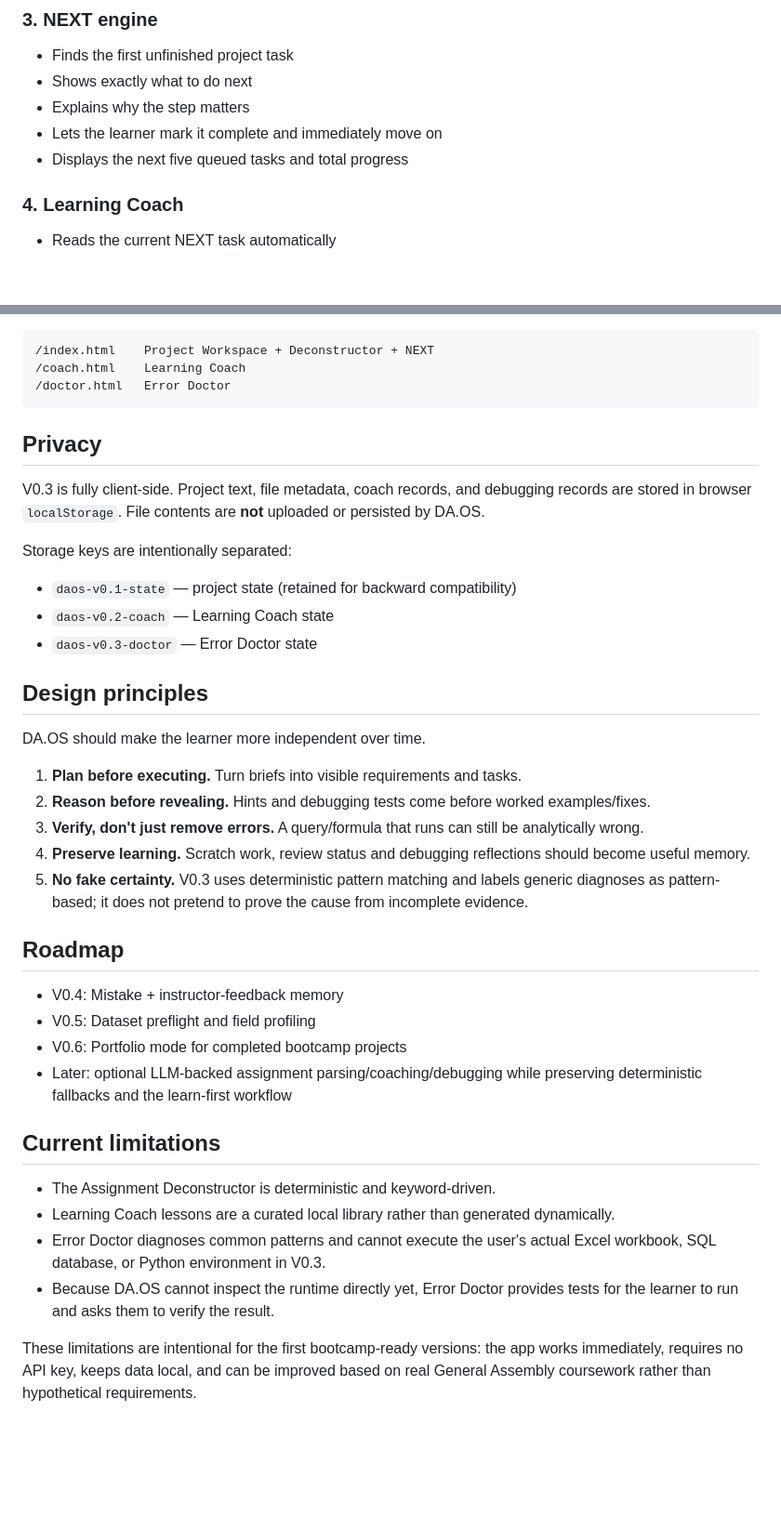
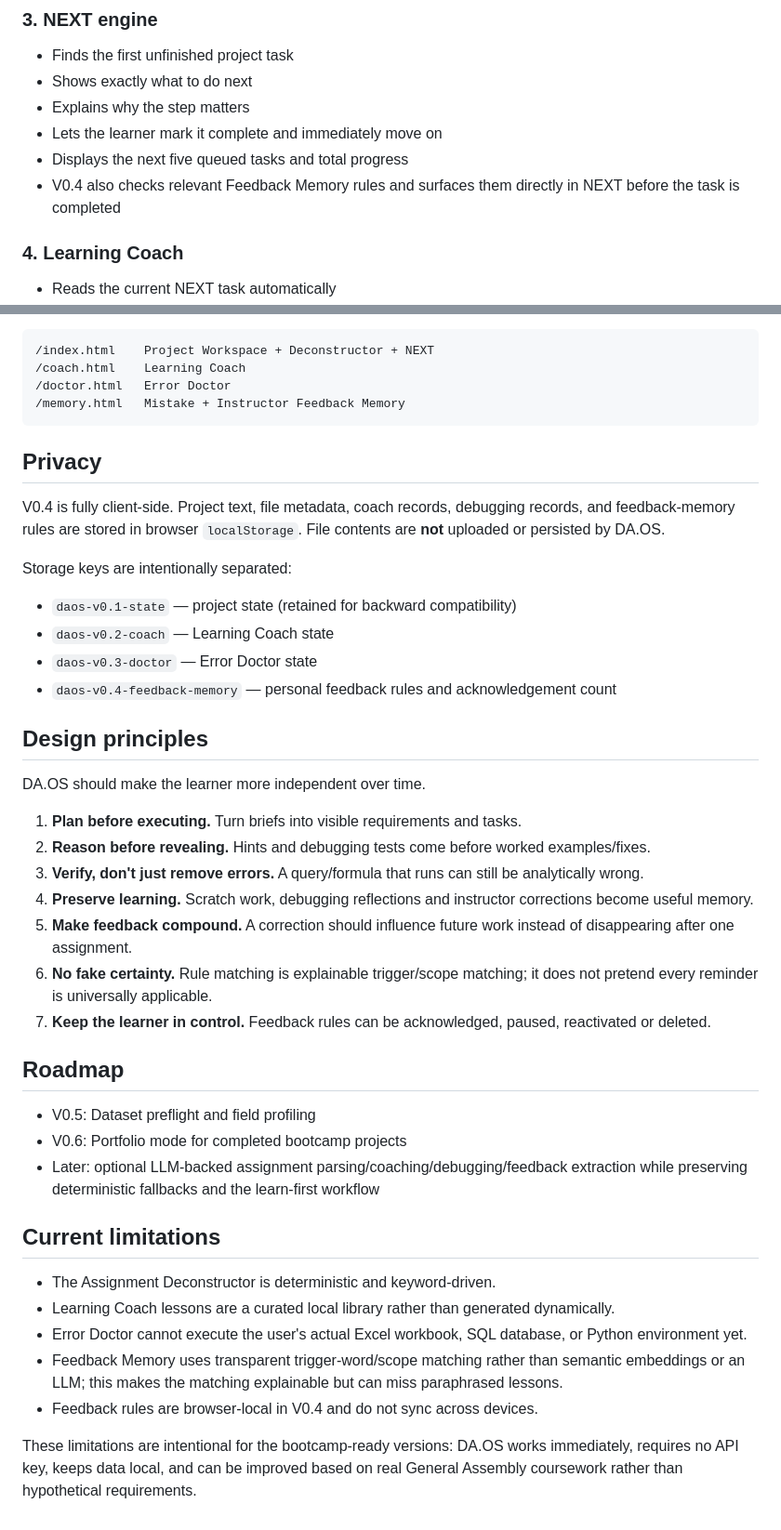
Before and after one commit to hasan-rajab/tabulaai, a Markdown page: da-os/README.md, 2 parts joined by grey strips. Shown at 93% size. Rendered like a GitHub page; blank space fills up the shorter version.

````diff
--- a/da-os/README.md
+++ b/da-os/README.md
@@ -24,6 +24,7 @@ DA.OS is a lightweight personal operating system for an intensive data-analytics
 - Explains why the step matters
 - Lets the learner mark it complete and immediately move on
 - Displays the next five queued tasks and total progress
+- V0.4 also checks relevant Feedback Memory rules and surfaces them directly in NEXT before the task is completed
 
 ### 4. Learning Coach
 - Reads the current NEXT task automatically
@@ -93,17 +125,19 @@ Main pages:
 /index.html    Project Workspace + Deconstructor + NEXT
 /coach.html    Learning Coach
 /doctor.html   Error Doctor
+/memory.html   Mistake + Instructor Feedback Memory
 ```
 
 ## Privacy
 
-V0.3 is fully client-side. Project text, file metadata, coach records, and debugging records are stored in browser `localStorage`. File contents are **not** uploaded or persisted by DA.OS.
+V0.4 is fully client-side. Project text, file metadata, coach records, debugging records, and feedback-memory rules are stored in browser `localStorage`. File contents are **not** uploaded or persisted by DA.OS.
 
 Storage keys are intentionally separated:
 
 - `daos-v0.1-state` — project state (retained for backward compatibility)
 - `daos-v0.2-coach` — Learning Coach state
 - `daos-v0.3-doctor` — Error Doctor state
+- `daos-v0.4-feedback-memory` — personal feedback rules and acknowledgement count
 
 ## Design principles
 
@@ -112,21 +146,23 @@ DA.OS should make the learner more independent over time.
 1. **Plan before executing.** Turn briefs into visible requirements and tasks.
 2. **Reason before revealing.** Hints and debugging tests come before worked examples/fixes.
 3. **Verify, don't just remove errors.** A query/formula that runs can still be analytically wrong.
-4. **Preserve learning.** Scratch work, review status and debugging reflections should become useful memory.
-5. **No fake certainty.** V0.3 uses deterministic pattern matching and labels generic diagnoses as pattern-based; it does not pretend to prove the cause from incomplete evidence.
+4. **Preserve learning.** Scratch work, debugging reflections and instructor corrections become useful memory.
+5. **Make feedback compound.** A correction should influence future work instead of disappearing after one assignment.
+6. **No fake certainty.** Rule matching is explainable trigger/scope matching; it does not pretend every reminder is universally applicable.
+7. **Keep the learner in control.** Feedback rules can be acknowledged, paused, reactivated or deleted.
 
 ## Roadmap
 
-- V0.4: Mistake + instructor-feedback memory
 - V0.5: Dataset preflight and field profiling
 - V0.6: Portfolio mode for completed bootcamp projects
-- Later: optional LLM-backed assignment parsing/coaching/debugging while preserving deterministic fallbacks and the learn-first workflow
+- Later: optional LLM-backed assignment parsing/coaching/debugging/feedback extraction while preserving deterministic fallbacks and the learn-first workflow
 
 ## Current limitations
 
 - The Assignment Deconstructor is deterministic and keyword-driven.
 - Learning Coach lessons are a curated local library rather than generated dynamically.
-- Error Doctor diagnoses common patterns and cannot execute the user's actual Excel workbook, SQL database, or Python environment in V0.3.
-- Because DA.OS cannot inspect the runtime directly yet, Error Doctor provides tests for the learner to run and asks them to verify the result.
+- Error Doctor cannot execute the user's actual Excel workbook, SQL database, or Python environment yet.
+- Feedback Memory uses transparent trigger-word/scope matching rather than semantic embeddings or an LLM; this makes the matching explainable but can miss paraphrased lessons.
+- Feedback rules are browser-local in V0.4 and do not sync across devices.
 
-These limitations are intentional for the first bootcamp-ready versions: the app works immediately, requires no API key, keeps data local, and can be improved based on real General Assembly coursework rather than hypothetical requirements.
+These limitations are intentional for the bootcamp-ready versions: DA.OS works immediately, requires no API key, keeps data local, and can be improved based on real General Assembly coursework rather than hypothetical requirements.
````
Also changed, not shown: other parts of da-os/README.md (+36 -5 lines).
